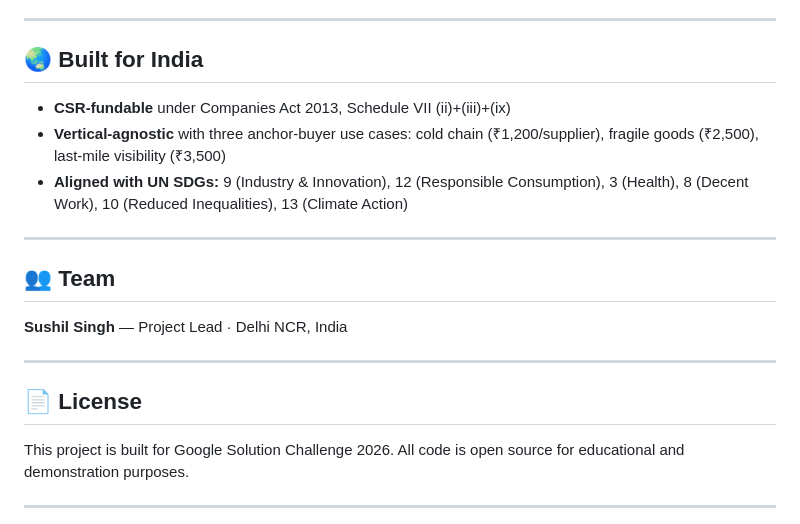
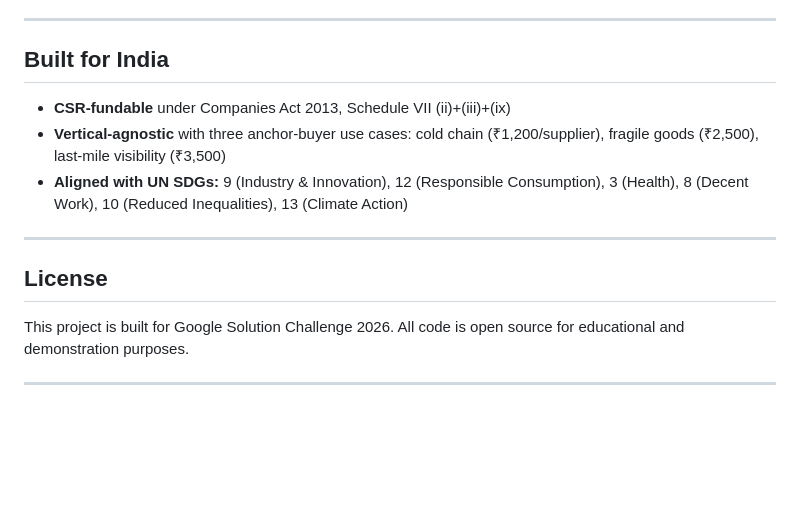
Before and after one commit to Arshpreet-2/pathsetu, a Markdown page: README.md, the part around one of its changes. Drawn GitHub-style; blank space fills up the shorter version.

```diff
--- a/README.md
+++ b/README.md
@@ -143,7 +143,7 @@ Indian supply chains lose thousands of crores annually to disruptions — storms
 
 ---
 
-## 🌏 Built for India
+##  Built for India
 
 - **CSR-fundable** under Companies Act 2013, Schedule VII (ii)+(iii)+(ix)
 - **Vertical-agnostic** with three anchor-buyer use cases: cold chain (₹1,200/supplier), fragile goods (₹2,500), last-mile visibility (₹3,500)
@@ -151,13 +151,7 @@ Indian supply chains lose thousands of crores annually to disruptions — storms
 
 ---
 
-## 👥 Team
-
-**Sushil Singh** — Project Lead · Delhi NCR, India
-
----
-
-## 📄 License
+##  License
 
 This project is built for Google Solution Challenge 2026. All code is open source for educational and demonstration purposes.
 
```
Also changed, not shown: other parts of README.md (+8 -8 lines).
